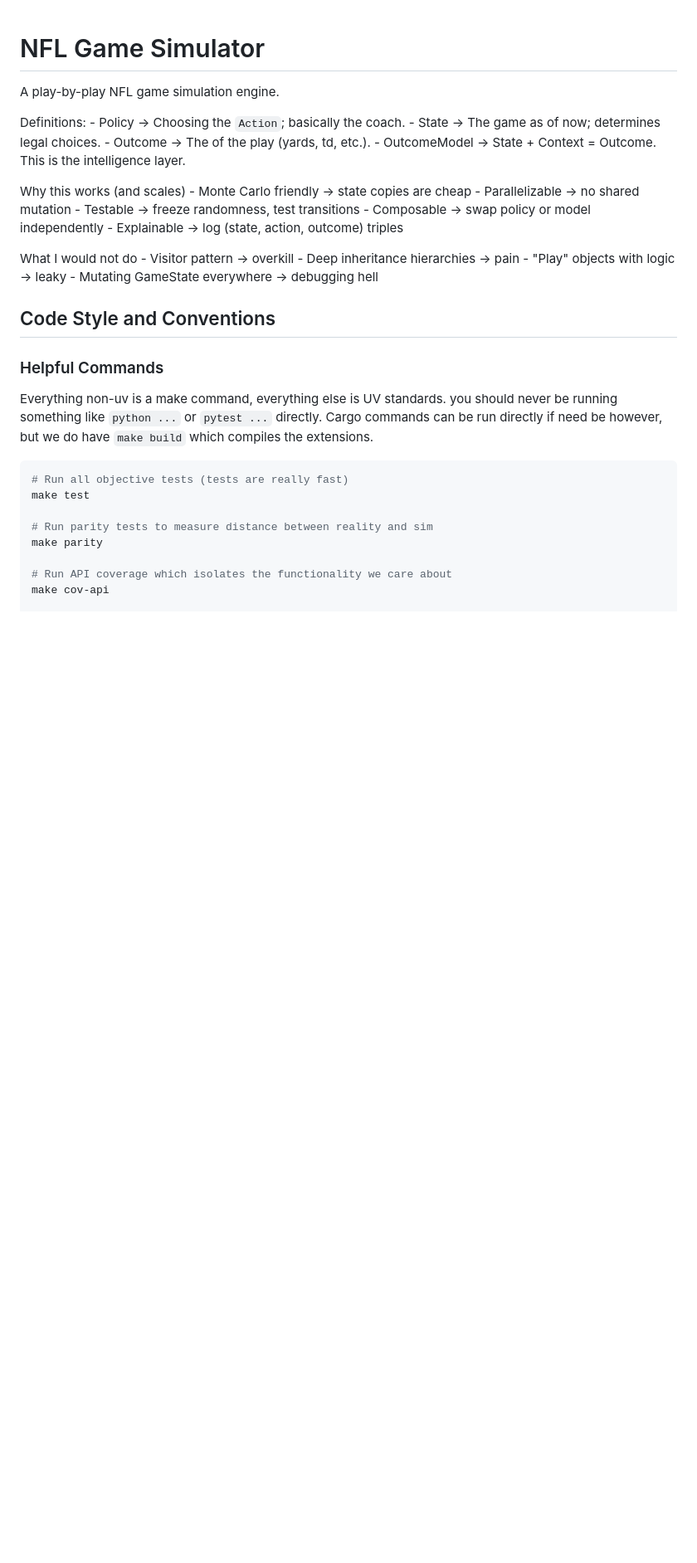
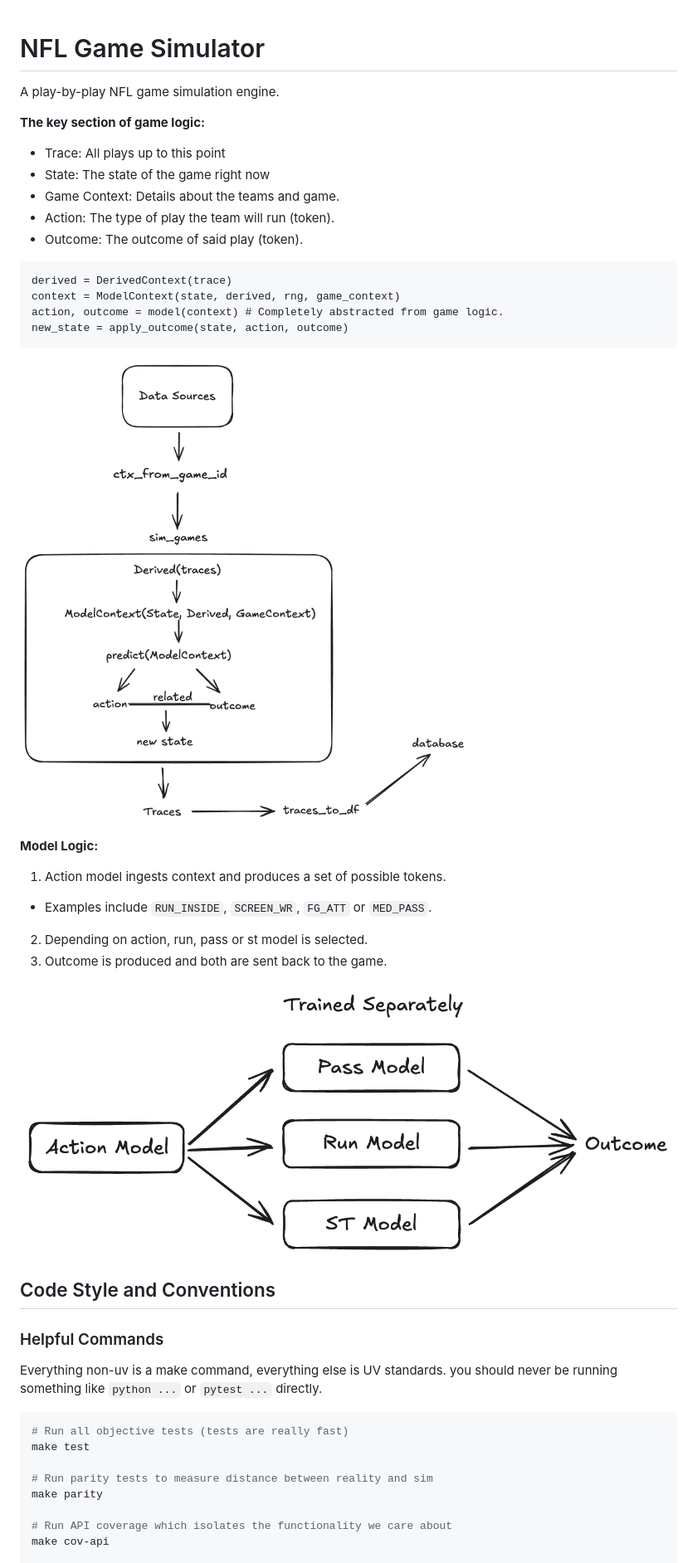
Before and after one commit to tylerriccio33/nfl-sim, a Markdown page: README.md, the part around the change. Shown at 83% size. GitHub-like rendering; pictures changed too: docs/image-2.png (added), docs/image.png (added); blank space fills up the shorter version.

Commit message:
create multi head decision model

````diff
--- a/README.md
+++ b/README.md
@@ -2,17 +2,34 @@
 
 A play-by-play NFL game simulation engine.
 
-Definitions: - Policy -> Choosing the `Action`; basically the coach. - State -> The game as of now; determines legal choices. - Outcome -> The of the play (yards, td, etc.). - OutcomeModel -> State + Context = Outcome. This is the intelligence layer.
+**The key section of game logic:**
+- Trace: All plays up to this point
+- State: The state of the game right now
+- Game Context: Details about the teams and game.
+- Action: The type of play the team will run (token).
+- Outcome: The outcome of said play (token).
+```{python}
+derived = DerivedContext(trace)
+context = ModelContext(state, derived, rng, game_context)
+action, outcome = model(context) # Completely abstracted from game logic.
+new_state = apply_outcome(state, action, outcome)
+```
 
-Why this works (and scales) - Monte Carlo friendly → state copies are cheap - Parallelizable → no shared mutation - Testable → freeze randomness, test transitions - Composable → swap policy or model independently - Explainable → log (state, action, outcome) triples
+![alt text](docs/image.png)
 
-What I would not do - Visitor pattern → overkill - Deep inheritance hierarchies → pain - "Play" objects with logic → leaky - Mutating GameState everywhere → debugging hell
+**Model Logic:**
+1. Action model ingests context and produces a set of possible tokens.
+- Examples include `RUN_INSIDE`, `SCREEN_WR`, `FG_ATT` or `MED_PASS`.
+2. Depending on action, run, pass or st model is selected.
+3. Outcome is produced and both are sent back to the game.
+
+![alt text](docs/image-2.png)
 
 ## Code Style and Conventions
 
 ### Helpful Commands
 
-Everything non-uv is a make command, everything else is UV standards. you should never be running something like `python ...` or `pytest ...` directly. Cargo commands can be run directly if need be however, but we do have `make build` which compiles the extensions.
+Everything non-uv is a make command, everything else is UV standards. you should never be running something like `python ...` or `pytest ...` directly.
 
 ```bash
 # Run all objective tests (tests are really fast)
````
Also changed, not shown: 6 other files.
